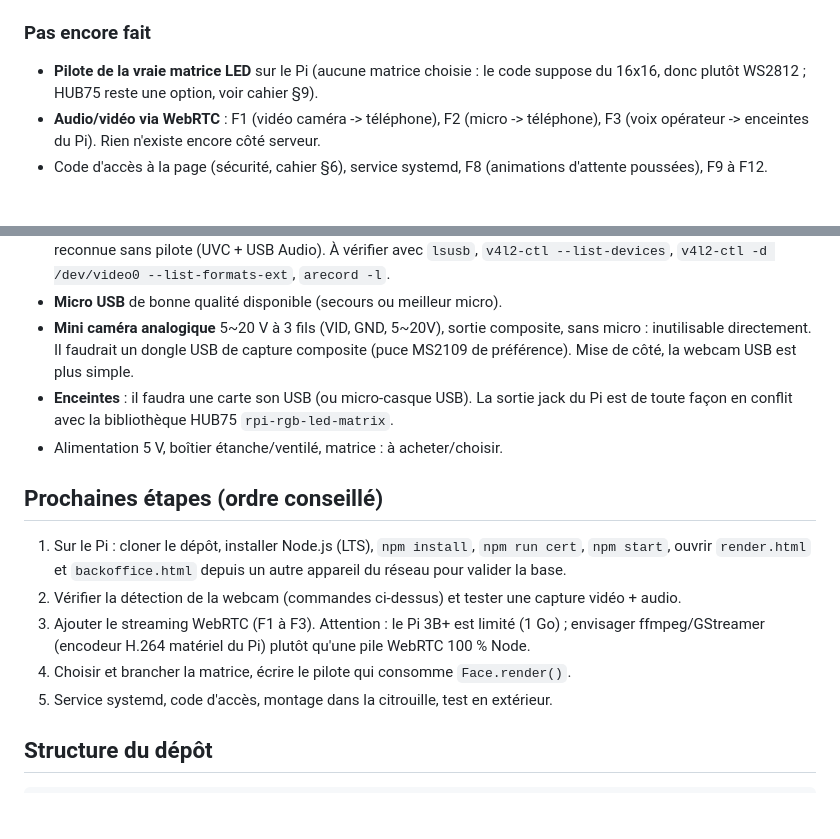
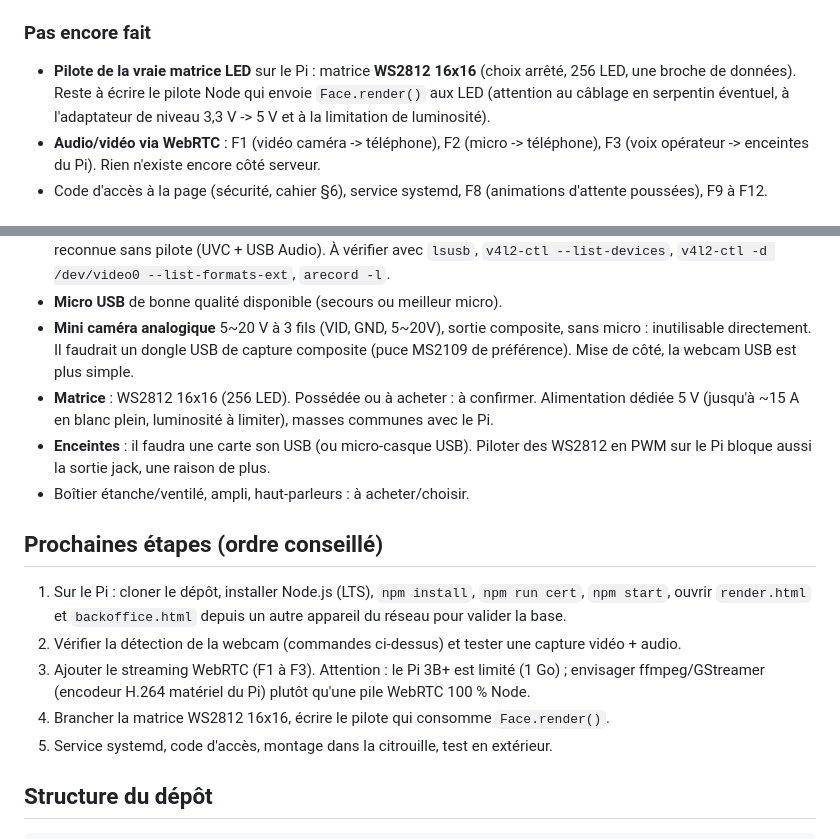
Before and after one commit to max-carvalho/living-pumpkin, a Markdown page: AGENTS.md, 2 parts joined by grey strips. Rendered like a GitHub page; blank space fills up the shorter version.

```diff
--- a/AGENTS.md
+++ b/AGENTS.md
@@ -18,7 +18,7 @@ Pour Halloween (31 octobre), une citrouille « vivante » devant la maison : un
 - `npm run cert` : certificat HTTPS auto-signé (`scripts/gen-cert.js`).
 
 ### Pas encore fait
-- **Pilote de la vraie matrice LED** sur le Pi (aucune matrice choisie : le code suppose du 16x16, donc plutôt WS2812 ; HUB75 reste une option, voir cahier §9).
+- **Pilote de la vraie matrice LED** sur le Pi : matrice **WS2812 16x16** (choix arrêté, 256 LED, une broche de données). Reste à écrire le pilote Node qui envoie `Face.render()` aux LED (attention au câblage en serpentin éventuel, à l'adaptateur de niveau 3,3 V -> 5 V et à la limitation de luminosité).
 - **Audio/vidéo via WebRTC** : F1 (vidéo caméra -> téléphone), F2 (micro -> téléphone), F3 (voix opérateur -> enceintes du Pi). Rien n'existe encore côté serveur.
 - Code d'accès à la page (sécurité, cahier §6), service systemd, F8 (animations d'attente poussées), F9 à F12.
 
@@ -29,15 +29,16 @@ Pour Halloween (31 octobre), une citrouille « vivante » devant la maison : un
 - **Webcam USB Logitech (vieille)** : on utilise sa caméra ET son micro dans un premier temps. Normalement reconnue sans pilote (UVC + USB Audio). À vérifier avec `lsusb`, `v4l2-ctl --list-devices`, `v4l2-ctl -d /dev/video0 --list-formats-ext`, `arecord -l`.
 - **Micro USB** de bonne qualité disponible (secours ou meilleur micro).
 - **Mini caméra analogique** 5~20 V à 3 fils (VID, GND, 5~20V), sortie composite, sans micro : inutilisable directement. Il faudrait un dongle USB de capture composite (puce MS2109 de préférence). Mise de côté, la webcam USB est plus simple.
-- **Enceintes** : il faudra une carte son USB (ou micro-casque USB). La sortie jack du Pi est de toute façon en conflit avec la bibliothèque HUB75 `rpi-rgb-led-matrix`.
-- Alimentation 5 V, boîtier étanche/ventilé, matrice : à acheter/choisir.
+- **Matrice** : WS2812 16x16 (256 LED). Possédée ou à acheter : à confirmer. Alimentation dédiée 5 V (jusqu'à ~15 A en blanc plein, luminosité à limiter), masses communes avec le Pi.
+- **Enceintes** : il faudra une carte son USB (ou micro-casque USB). Piloter des WS2812 en PWM sur le Pi bloque aussi la sortie jack, une raison de plus.
+- Boîtier étanche/ventilé, ampli, haut-parleurs : à acheter/choisir.
 
 ## Prochaines étapes (ordre conseillé)
 
 1. Sur le Pi : cloner le dépôt, installer Node.js (LTS), `npm install`, `npm run cert`, `npm start`, ouvrir `render.html` et `backoffice.html` depuis un autre appareil du réseau pour valider la base.
 2. Vérifier la détection de la webcam (commandes ci-dessus) et tester une capture vidéo + audio.
 3. Ajouter le streaming WebRTC (F1 à F3). Attention : le Pi 3B+ est limité (1 Go) ; envisager ffmpeg/GStreamer (encodeur H.264 matériel du Pi) plutôt qu'une pile WebRTC 100 % Node.
-4. Choisir et brancher la matrice, écrire le pilote qui consomme `Face.render()`.
+4. Brancher la matrice WS2812 16x16, écrire le pilote qui consomme `Face.render()`.
 5. Service systemd, code d'accès, montage dans la citrouille, test en extérieur.
 
 ## Structure du dépôt
```
Also changed, not shown: CAHIER_DES_CHARGES.md (+16 -13 lines).
